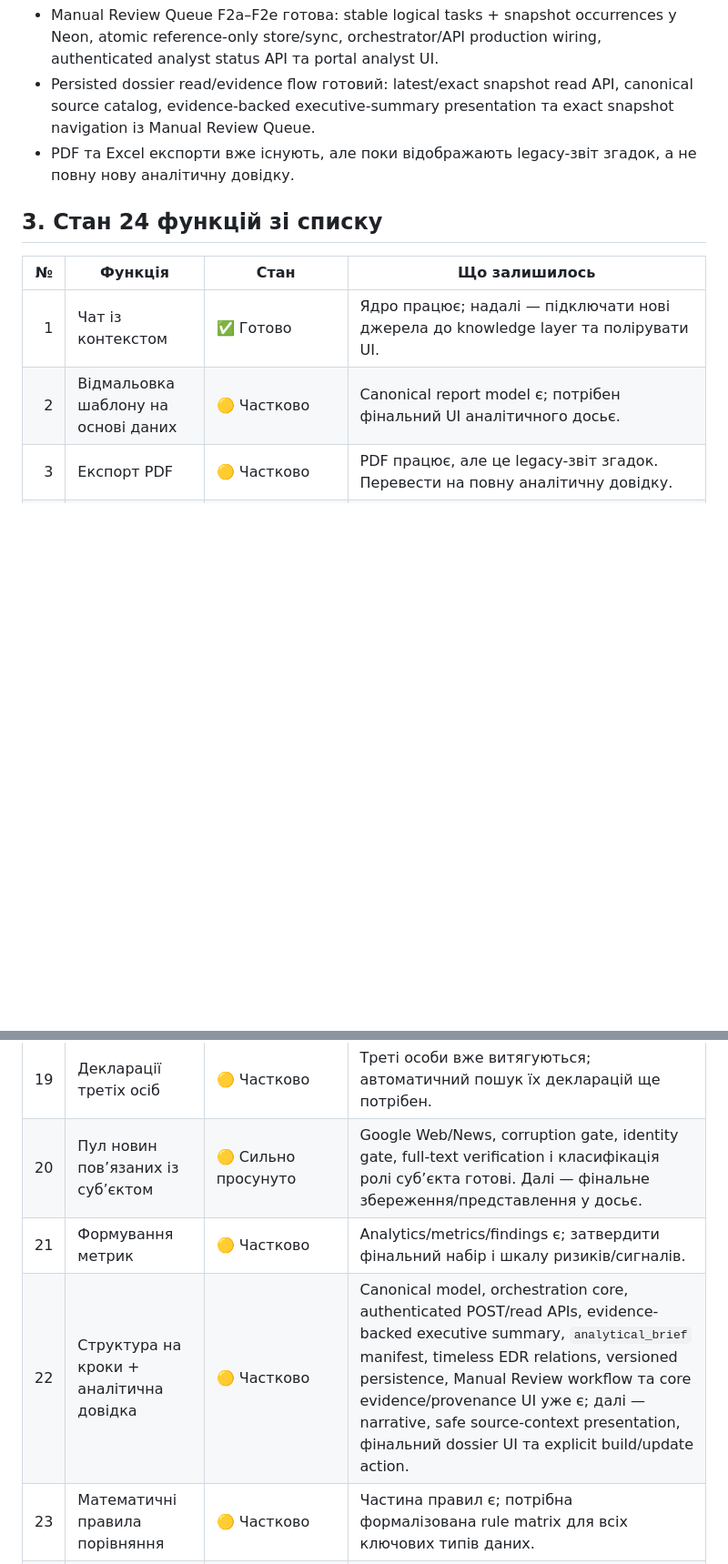
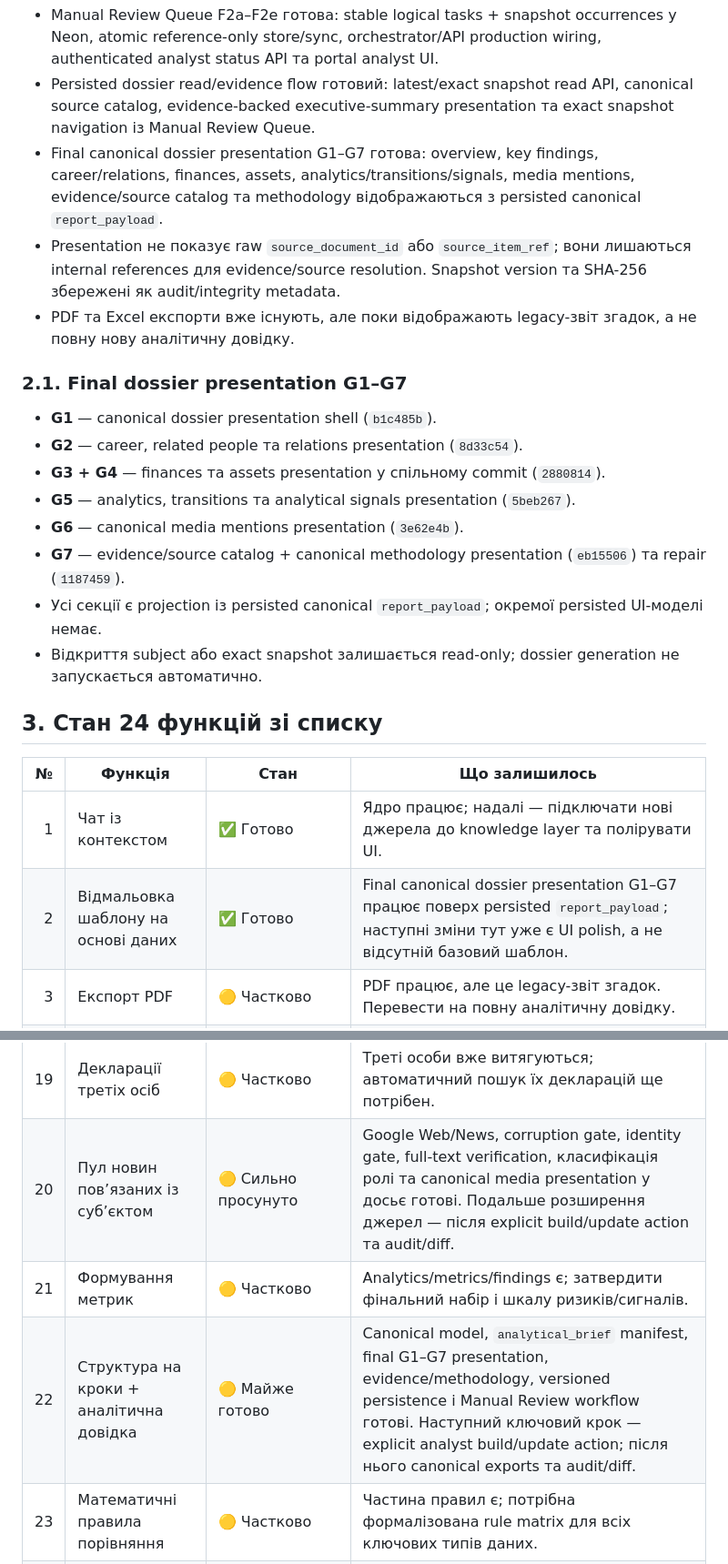
Before and after one commit to antonsavchenko17040-ctrl/person-monitor-bot, a Markdown page: docs/person-monitor-product-roadmap.md, 2 parts joined by grey strips. Shown at 91% size. Drawn GitHub-style; blank space fills up the shorter version.

```diff
--- a/docs/person-monitor-product-roadmap.md
+++ b/docs/person-monitor-product-roadmap.md
@@ -25,14 +25,27 @@ Person Monitor має бути не просто пошуковим сайтом
 - Versioned dossier persistence у Neon уже працює; persisted snapshot identity — `dossier_versions.id`.
 - Manual Review Queue F2a–F2e готова: stable logical tasks + snapshot occurrences у Neon, atomic reference-only store/sync, orchestrator/API production wiring, authenticated analyst status API та portal analyst UI.
 - Persisted dossier read/evidence flow готовий: latest/exact snapshot read API, canonical source catalog, evidence-backed executive-summary presentation та exact snapshot navigation із Manual Review Queue.
+- Final canonical dossier presentation G1–G7 готова: overview, key findings, career/relations, finances, assets, analytics/transitions/signals, media mentions, evidence/source catalog та methodology відображаються з persisted canonical `report_payload`.
+- Presentation не показує raw `source_document_id` або `source_item_ref`; вони лишаються internal references для evidence/source resolution. Snapshot version та SHA-256 збережені як audit/integrity metadata.
 - PDF та Excel експорти вже існують, але поки відображають legacy-звіт згадок, а не повну нову аналітичну довідку.
+
+### 2.1. Final dossier presentation G1–G7
+
+- **G1** — canonical dossier presentation shell (`b1c485b`).
+- **G2** — career, related people та relations presentation (`8d33c54`).
+- **G3 + G4** — finances та assets presentation у спільному commit (`2880814`).
+- **G5** — analytics, transitions та analytical signals presentation (`5beb267`).
+- **G6** — canonical media mentions presentation (`3e62e4b`).
+- **G7** — evidence/source catalog + canonical methodology presentation (`eb15506`) та repair (`1187459`).
+- Усі секції є projection із persisted canonical `report_payload`; окремої persisted UI-моделі немає.
+- Відкриття subject або exact snapshot залишається read-only; dossier generation не запускається автоматично.
 
 ## 3. Стан 24 функцій зі списку
 
 | № | Функція | Стан | Що залишилось |
 |---:|---|---|---|
 | 1 | Чат із контекстом | ✅ Готово | Ядро працює; надалі — підключати нові джерела до knowledge layer та полірувати UI. |
-| 2 | Відмальовка шаблону на основі даних | 🟡 Частково | Canonical report model є; потрібен фінальний UI аналітичного досьє. |
+| 2 | Відмальовка шаблону на основі даних | ✅ Готово | Final canonical dossier presentation G1–G7 працює поверх persisted `report_payload`; наступні зміни тут уже є UI polish, а не відсутній базовий шаблон. |
 | 3 | Експорт PDF | 🟡 Частково | PDF працює, але це legacy-звіт згадок. Перевести на повну аналітичну довідку. |
 | 4 | Експорт Excel | 🟡 Частково | Excel працює, але його теж треба перевести на canonical report model. |
 | 5 | Підключення AUTO.RIA | ⬜ Не реалізовано | Source adapter, нормалізація, matching, оцінка вартості/оголошень. |
@@ -50,9 +63,9 @@ Person Monitor має бути не просто пошуковим сайтом
 | 17 | Зв’язки по кар’єрному шляху | 🟡 Частково | Employment/career вже є; потрібна повна timeline і глибша інтеграція з графом. |
 | 18 | Зв’язки по купівлі/продажу | ✅* Реалізовано консервативно | Правильніше: зміни активів / потенційні транзакційні події. Поява/вибуття ≠ автоматично купівля/продаж. |
 | 19 | Декларації третіх осіб | 🟡 Частково | Треті особи вже витягуються; автоматичний пошук їх декларацій ще потрібен. |
-| 20 | Пул новин пов’язаних із суб’єктом | 🟡 Сильно просунуто | Google Web/News, corruption gate, identity gate, full-text verification і класифікація ролі суб’єкта готові. Далі — фінальне збереження/представлення у досьє. |
+| 20 | Пул новин пов’язаних із суб’єктом | 🟡 Сильно просунуто | Google Web/News, corruption gate, identity gate, full-text verification, класифікація ролі та canonical media presentation у досьє готові. Подальше розширення джерел — після explicit build/update action та audit/diff. |
 | 21 | Формування метрик | 🟡 Частково | Analytics/metrics/findings є; затвердити фінальний набір і шкалу ризиків/сигналів. |
-| 22 | Структура на кроки + аналітична довідка | 🟡 Частково | Canonical model, orchestration core, authenticated POST/read APIs, evidence-backed executive summary, `analytical_brief` manifest, timeless EDR relations, versioned persistence, Manual Review workflow та core evidence/provenance UI уже є; далі — narrative, safe source-context presentation, фінальний dossier UI та explicit build/update action. |
+| 22 | Структура на кроки + аналітична довідка | 🟡 Майже готово | Canonical model, `analytical_brief` manifest, final G1–G7 presentation, evidence/methodology, versioned persistence і Manual Review workflow готові. Наступний ключовий крок — explicit analyst build/update action; після нього canonical exports та audit/diff. |
 | 23 | Математичні правила порівняння | 🟡 Частково | Частина правил є; потрібна формалізована rule matrix для всіх ключових типів даних. |
 | 24 | Зробити PDF | 🔁 Дублікат | Об’єднати з пунктом №3. |
 
```
Also changed, not shown: other parts of docs/person-monitor-product-roadmap.md (+4 -4 lines), README.md (+16 -6 lines).
